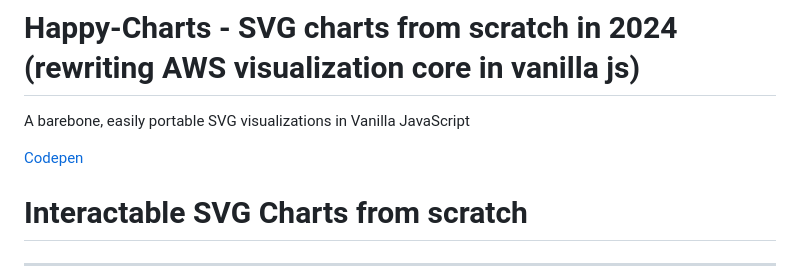
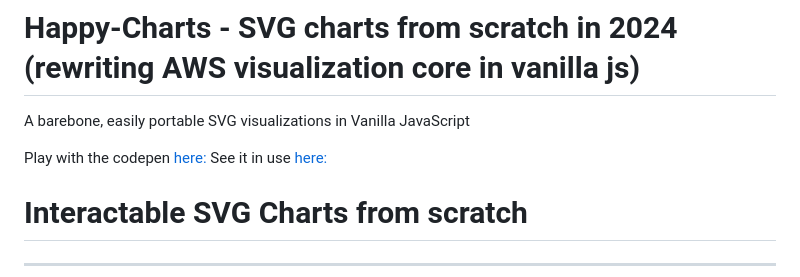
Before and after one commit to dchahla/Cross-platform-vanillajs-interactive-SVG-Charts-from-scratch, a Markdown page: README.md, the part around the change. Rendered like a GitHub page.

Commit message:
See it in use link added

```diff
--- a/README.md
+++ b/README.md
@@ -1,8 +1,8 @@
 # Happy-Charts - SVG charts from scratch in 2024 (rewriting AWS visualization core in vanilla js)
 A barebone, easily portable SVG visualizations in Vanilla JavaScript
 
-[Codepen](https://codepen.io/urdoingitwrong/pen/abMMqRx)
-
+Play with the codepen [here:](https://codepen.io/urdoingitwrong/pen/abMMqRx)
+See it in use [here:](https://chahla.net/static/byte-barometer/)
 
 # Interactable SVG Charts from scratch
 ---
```
